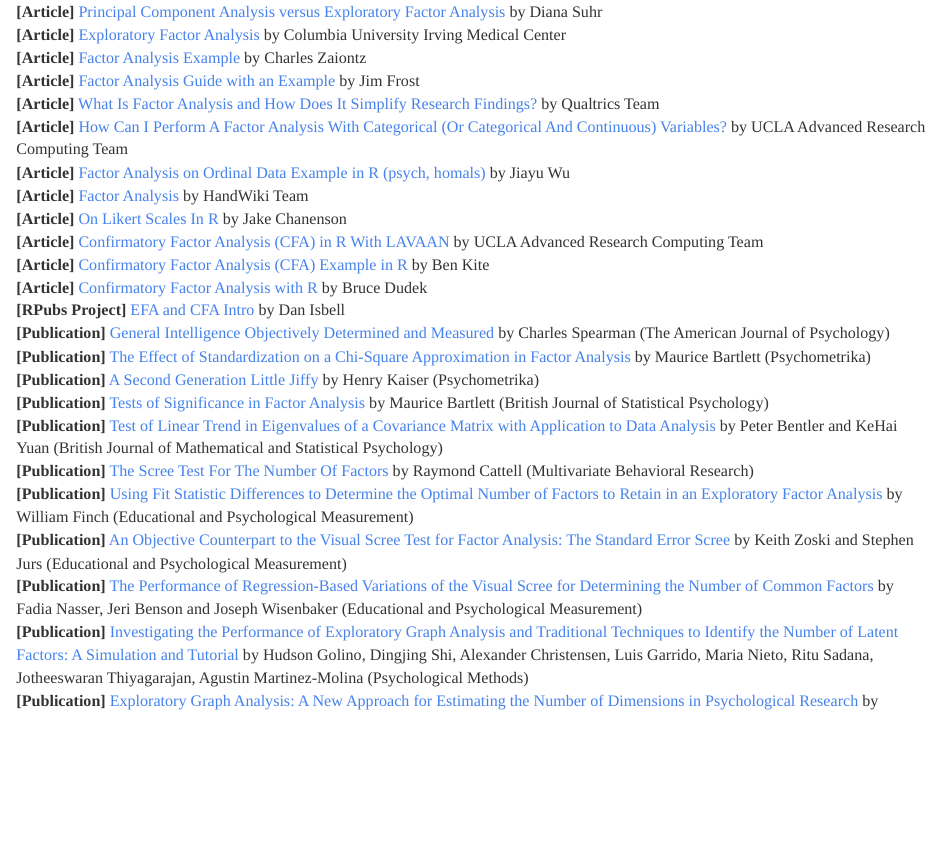
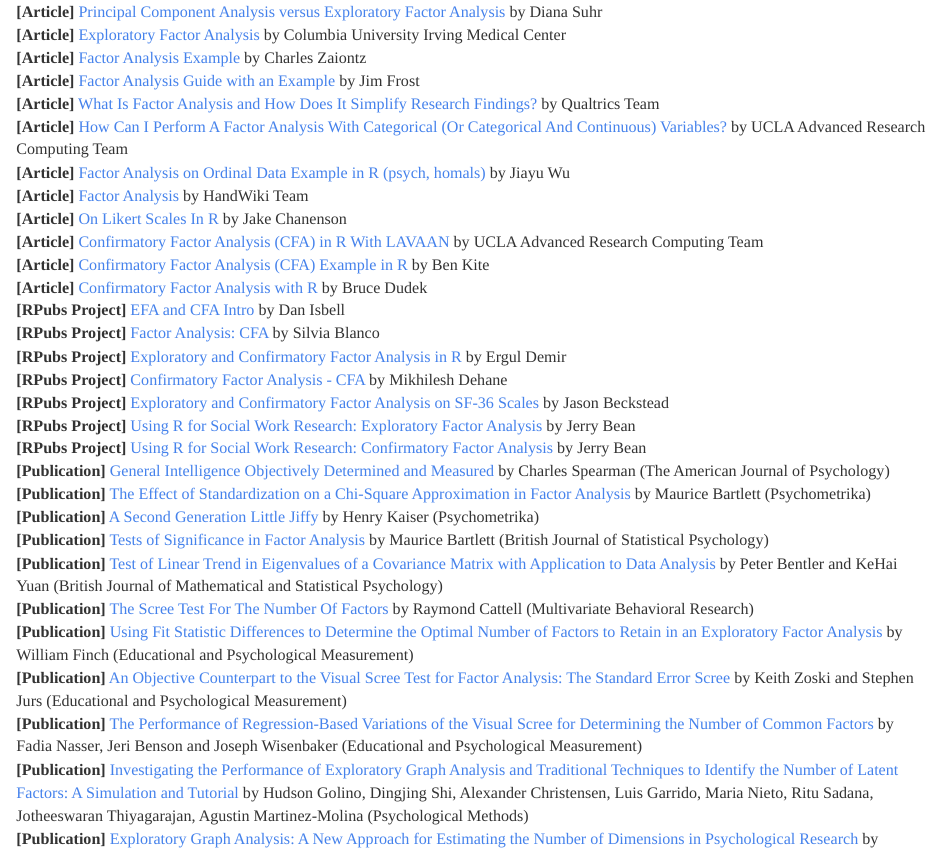
Before and after one commit to JohnPaulinePineda/Portfolio_Project_37, an R Markdown document (docs/index.Rmd): the page in a window 1100 px wide, from 8040 px down. Rendered offline with R 4.5, knitr and Pandoc, with nearby package versions; a font, style sheet, LaTeX package, included part or bibliography that could not be used is replaced or left out.

Commit message:
Formulated the HTML and RMD files
Formulated the HTML and RMD files

```diff
--- a/docs/index.Rmd
+++ b/docs/index.Rmd
@@ -414,6 +414,12 @@ knitr::opts_chunk$set(echo = TRUE, fig.width=15, fig.height=10)
 | **[Article]** [Confirmatory Factor Analysis (CFA) Example in R](https://pj.freefaculty.org/guides/crmda_workshops/semexample/R/Ex-02-CFA/cfa-01.html) by Ben Kite
 | **[Article]** [Confirmatory Factor Analysis with R](https://shiny.rit.albany.edu/stat/cfa1test/cfabase.pdf) by Bruce Dudek
 | **[RPubs Project]** [EFA and CFA Intro](https://rpubs.com/isbell_daniel/efa_cfa_intro) by Dan Isbell
+| **[RPubs Project]** [Factor Analysis: CFA](https://rpubs.com/scblanco/944896) by Silvia Blanco
+| **[RPubs Project]** [Exploratory and Confirmatory Factor Analysis in R](https://rpubs.com/Symrna/EFA_CFA) by Ergul Demir
+| **[RPubs Project]** [Confirmatory Factor Analysis - CFA](https://rpubs.com/mikhilesh/643303) by Mikhilesh Dehane
+| **[RPubs Project]** [Exploratory and Confirmatory Factor Analysis on SF-36 Scales](https://rpubs.com/jbeckste/FA_demo) by Jason Beckstead
+| **[RPubs Project]** [Using R for Social Work Research: Exploratory Factor Analysis](https://rpubs.com/JBean/840128) by Jerry Bean
+| **[RPubs Project]** [Using R for Social Work Research: Confirmatory Factor Analysis](https://rpubs.com/JBean/723517) by Jerry Bean
 | **[Publication]** [General Intelligence Objectively Determined and Measured](https://psycnet.apa.org/record/1926-00296-001) by Charles Spearman (The American Journal of Psychology)
 | **[Publication]** [The Effect of Standardization on a Chi-Square Approximation in Factor Analysis](https://www.semanticscholar.org/paper/THE-EFFECT-OF-STANDARDIZATION-ON-A-%CF%872-APPROXIMATION-Bartlett/95d549d2c055360b34cc7d1fce739179c29e39bb) by Maurice Bartlett (Psychometrika)
 | **[Publication]** [A Second Generation Little Jiffy](https://link.springer.com/article/10.1007/BF02291817) by Henry Kaiser (Psychometrika)
```
Also changed, not shown: 1 other file.
